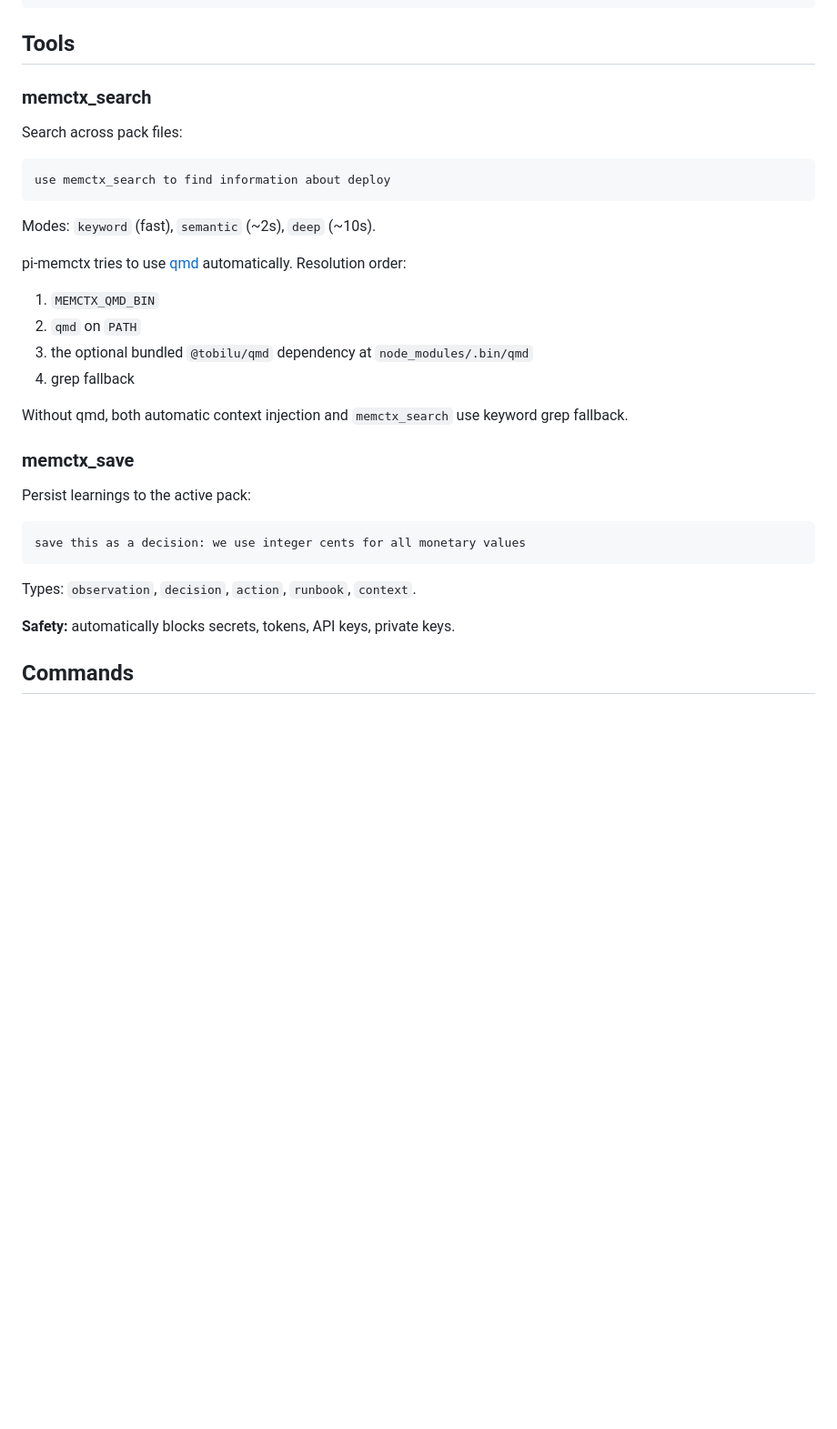
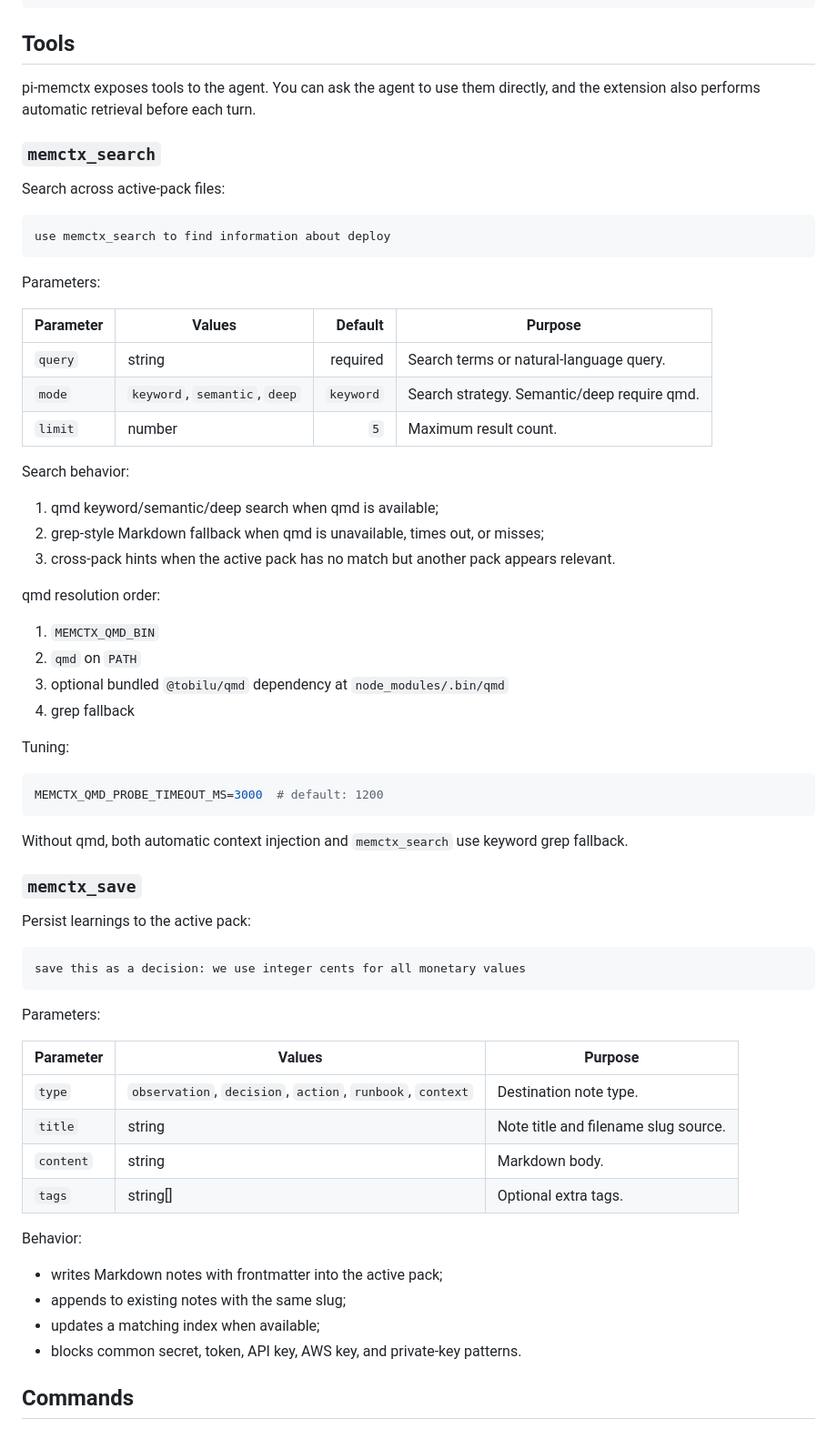
Before and after one commit to weauratech/pi-memctx, a Markdown page: README.md, the part around one of its changes. Shown at 91% size. Rendered like a GitHub page; blank space fills up the shorter version.

Commit message:
docs: document memctx tools and commands

````diff
--- a/README.md
+++ b/README.md
@@ -188,36 +188,68 @@ Packs are just Markdown files with frontmatter. Edit them in any editor or Obsid
 
 ## Tools
 
-### memctx_search
+pi-memctx exposes tools to the agent. You can ask the agent to use them directly, and the extension also performs automatic retrieval before each turn.
 
-Search across pack files:
+### `memctx_search`
 
-```
+Search across active-pack files:
+
+```txt
 use memctx_search to find information about deploy
 ```
 
-Modes: `keyword` (fast), `semantic` (~2s), `deep` (~10s).
+Parameters:
 
-pi-memctx tries to use [qmd](https://github.com/tobi/qmd) automatically. Resolution order:
+| Parameter | Values | Default | Purpose |
+|---|---|---:|---|
+| `query` | string | required | Search terms or natural-language query. |
+| `mode` | `keyword`, `semantic`, `deep` | `keyword` | Search strategy. Semantic/deep require qmd. |
+| `limit` | number | `5` | Maximum result count. |
+
+Search behavior:
+
+1. qmd keyword/semantic/deep search when qmd is available;
+2. grep-style Markdown fallback when qmd is unavailable, times out, or misses;
+3. cross-pack hints when the active pack has no match but another pack appears relevant.
+
+qmd resolution order:
 
 1. `MEMCTX_QMD_BIN`
 2. `qmd` on `PATH`
-3. the optional bundled `@tobilu/qmd` dependency at `node_modules/.bin/qmd`
+3. optional bundled `@tobilu/qmd` dependency at `node_modules/.bin/qmd`
 4. grep fallback
+
+Tuning:
+
+```bash
+MEMCTX_QMD_PROBE_TIMEOUT_MS=3000  # default: 1200
+```
 
 Without qmd, both automatic context injection and `memctx_search` use keyword grep fallback.
 
-### memctx_save
+### `memctx_save`
 
 Persist learnings to the active pack:
 
-```
+```txt
 save this as a decision: we use integer cents for all monetary values
 ```
 
-Types: `observation`, `decision`, `action`, `runbook`, `context`.
+Parameters:
 
-**Safety:** automatically blocks secrets, tokens, API keys, private keys.
+| Parameter | Values | Purpose |
+|---|---|---|
+| `type` | `observation`, `decision`, `action`, `runbook`, `context` | Destination note type. |
+| `title` | string | Note title and filename slug source. |
+| `content` | string | Markdown body. |
+| `tags` | string[] | Optional extra tags. |
+
+Behavior:
+
+- writes Markdown notes with frontmatter into the active pack;
+- appends to existing notes with the same slug;
+- updates a matching index when available;
+- blocks common secret, token, API key, AWS key, and private-key patterns.
 
 ## Commands
 
````
Also changed, not shown: other parts of README.md (+26 -6 lines).
